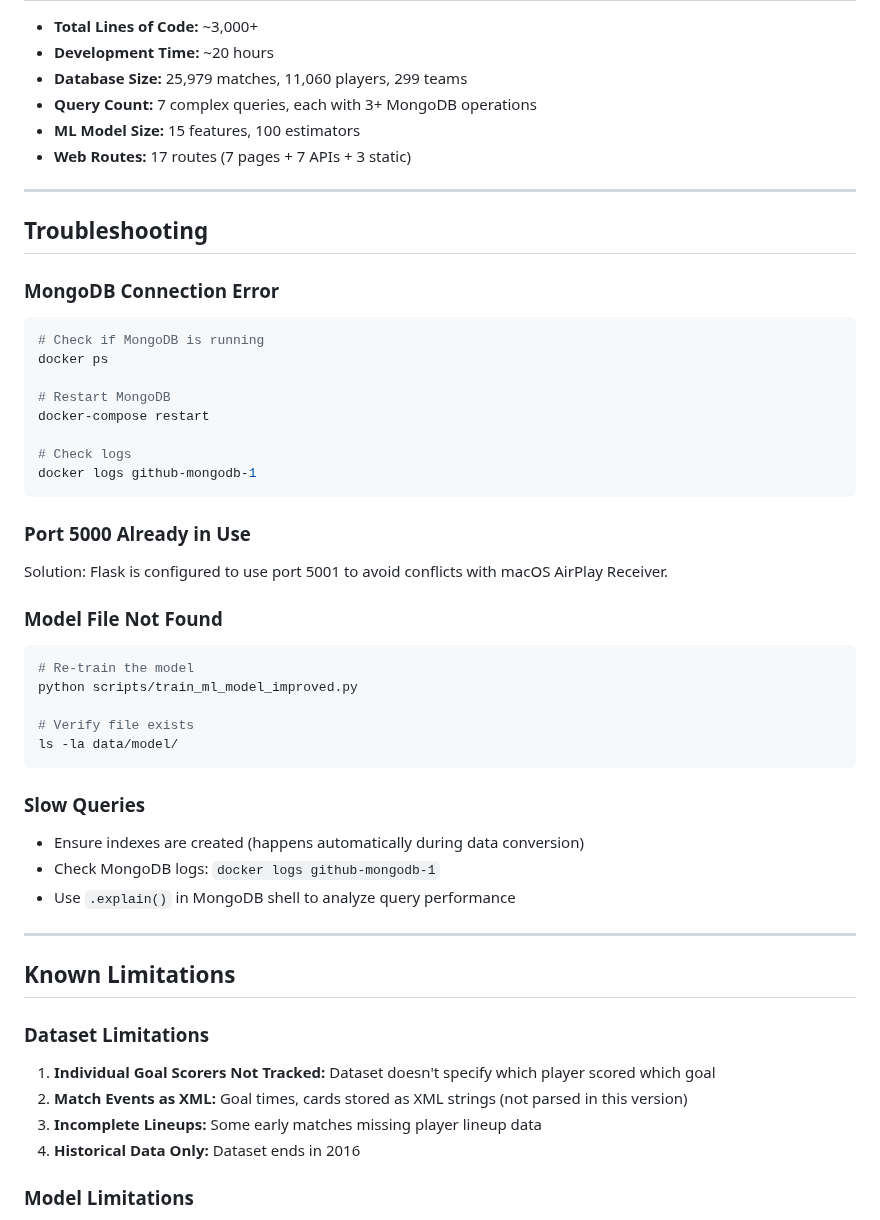
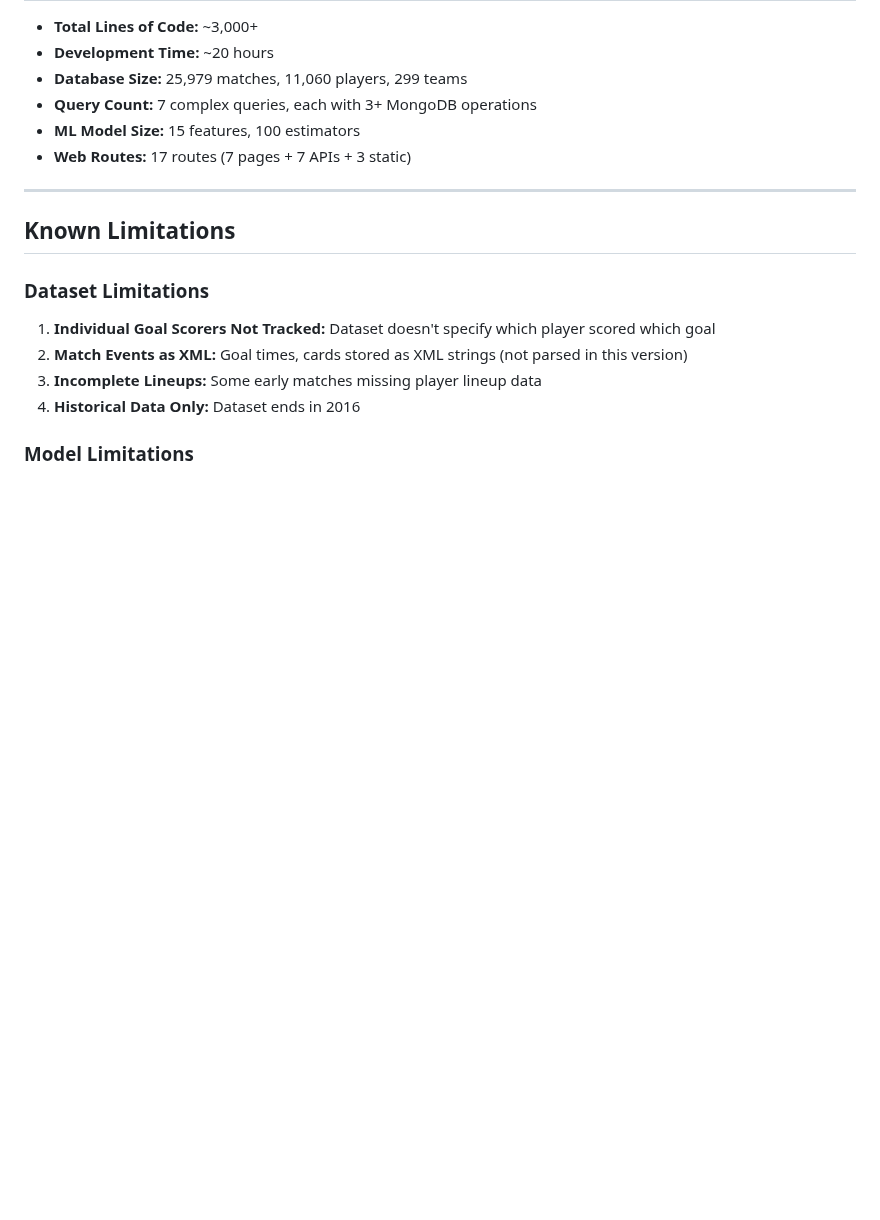
Before and after one commit to rroshann/soccer-analytics-mongodb, a Markdown page: README.md, the part around the change. Rendered like a GitHub page; blank space fills up the shorter version.

````diff
--- a/README.md
+++ b/README.md
@@ -434,39 +434,6 @@ This project demonstrates:
 
 ---
 
-## Troubleshooting
-
-### MongoDB Connection Error
-```bash
-# Check if MongoDB is running
-docker ps
-
-# Restart MongoDB
-docker-compose restart
-
-# Check logs
-docker logs github-mongodb-1
-```
-
-### Port 5000 Already in Use
-Solution: Flask is configured to use port 5001 to avoid conflicts with macOS AirPlay Receiver.
-
-### Model File Not Found
-```bash
-# Re-train the model
-python scripts/train_ml_model_improved.py
-
-# Verify file exists
-ls -la data/model/
-```
-
-### Slow Queries
-- Ensure indexes are created (happens automatically during data conversion)
-- Check MongoDB logs: `docker logs github-mongodb-1`
-- Use `.explain()` in MongoDB shell to analyze query performance
-
----
-
 ## Known Limitations
 
 ### Dataset Limitations
````
